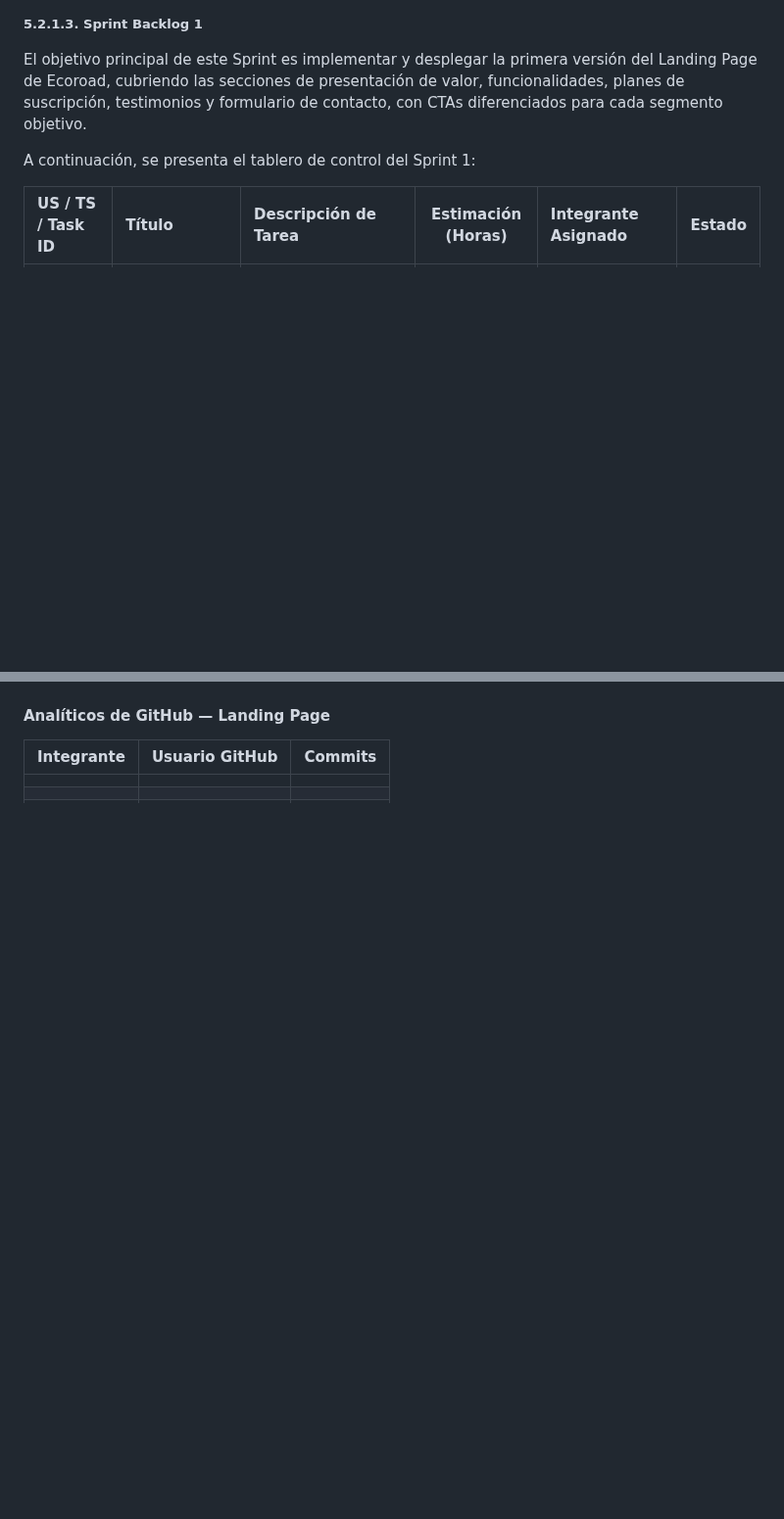
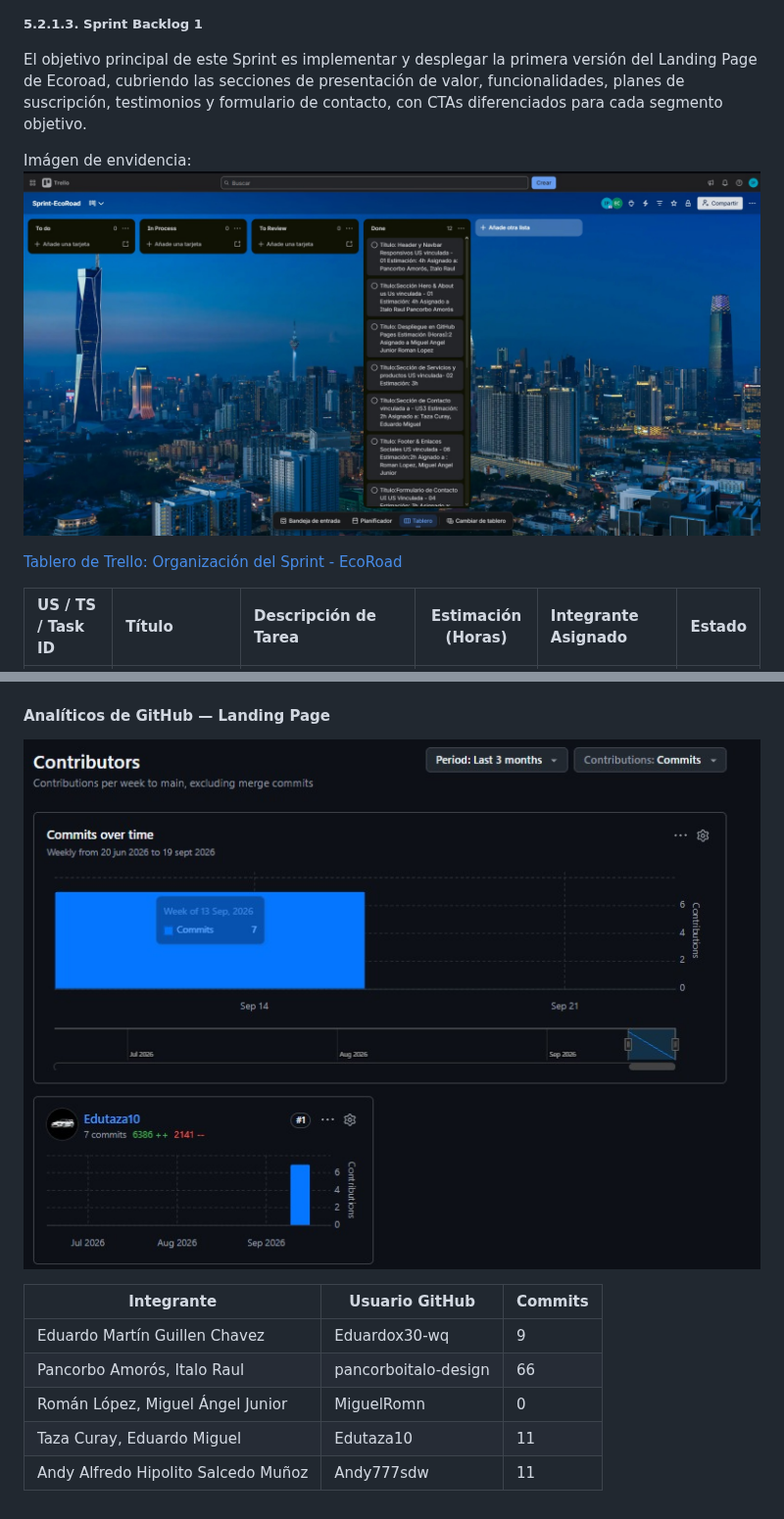
Before and after one commit to Aplicaciones-Web-1ASI0730-2620-8130/Grupo1---Report, a Markdown page: docs/cap5-product-implementation-validation-and-deployment.md, 2 parts joined by grey strips. Shown at 98% size. Drawn GitHub-style; pictures changed too: assets/images/commits-landing.jpeg (added), assets/images/trello.jpeg (added); blank space fills up the shorter version.

Commit message:
add insights and trello

```diff
--- a/docs/cap5-product-implementation-validation-and-deployment.md
+++ b/docs/cap5-product-implementation-validation-and-deployment.md
@@ -197,8 +199,11 @@ Para el Sprint 1, los aspectos de trabajo se organizan en torno a las secciones
 
 El objetivo principal de este Sprint es implementar y desplegar la primera versión del Landing Page de Ecoroad, cubriendo las secciones de presentación de valor, funcionalidades, planes de suscripción, testimonios y formulario de contacto, con CTAs diferenciados para cada segmento objetivo.
 
-A continuación, se presenta el tablero de control del Sprint 1:
 
+
+Imágen de envidencia: <img src="../assets/images/trello.jpeg">
+
+[Tablero de Trello: Organización del Sprint - EcoRoad](https://trello.com/invite/b/6ab0928cab1e6c824069d8ae/ATTI8217aefaf5493c7dc99f935bc7566209F12E82AE/sprint-ecoroad)
 
 | US / TS / Task ID | Título | Descripción de Tarea | Estimación (Horas) | Integrante Asignado | Estado |
 | :--- | :--- | :--- | :---: | :--- | :---: |
@@ -342,14 +354,15 @@ La Landing Page fue desplegada mediante GitHub Pages, permitiendo validar su cor
 
 #### Analíticos de GitHub — Landing Page
+![commits-report](/assets/images/commits-landing.jpeg)
 
 
 | Integrante | Usuario GitHub | Commits |
 |---|---|---|
-| | | |
-| | | |
-| | | |
-| | | |
-| | | |
+| Eduardo Martín Guillen Chavez| Eduardox30-wq| 9 |
+| Pancorbo Amorós, Italo Raul   |pancorboitalo-design | 66|
+|Román López, Miguel Ángel Junior |MiguelRomn | 0|
+| Taza Curay, Eduardo Miguel| Edutaza10 | 11|
+| Andy Alfredo Hipolito Salcedo Muñoz| Andy777sdw| 11|
 
 
 
```
Also changed, not shown: other parts of docs/cap5-product-implementation-validation-and-deployment.md (+15 -6 lines), assets/images/commits-report.jpeg (added).
